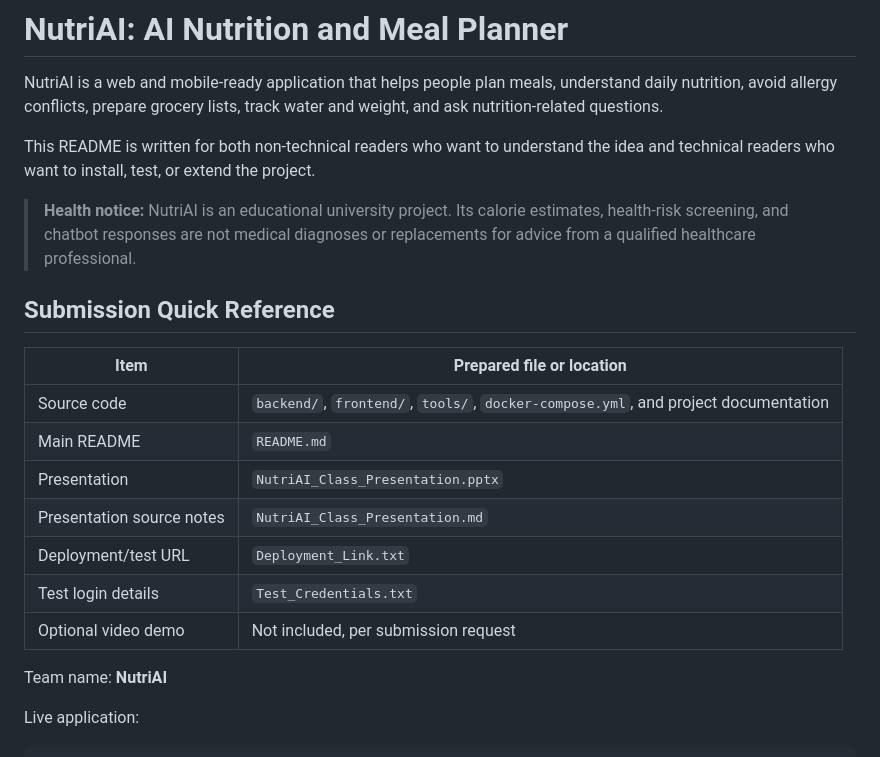
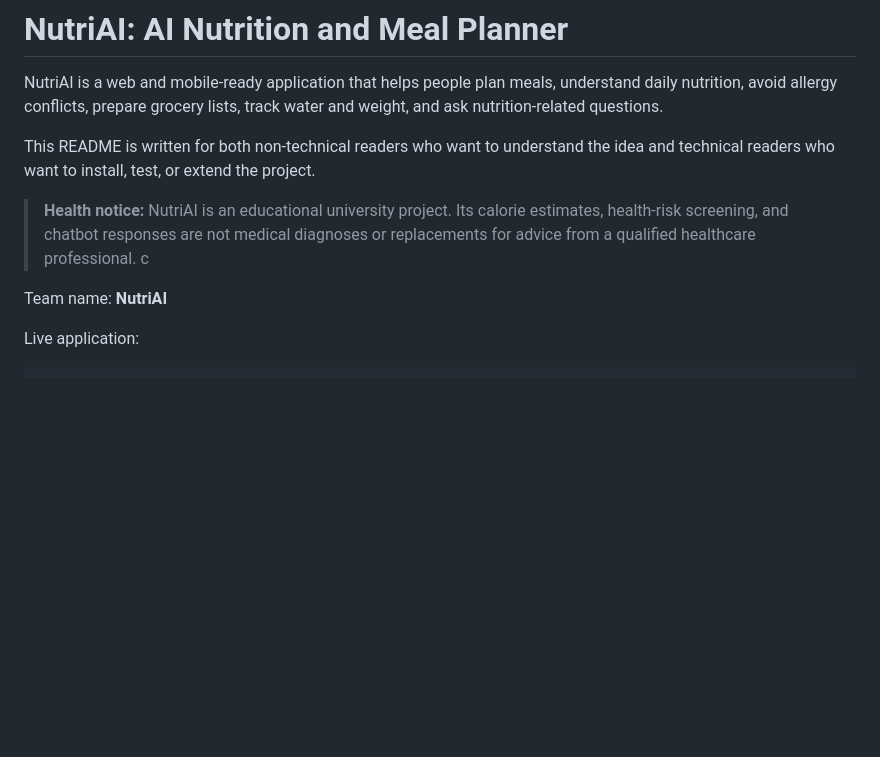
Before and after one commit to CHEAPHANIT/ai-wellness-planner, a Markdown page: README.md, the part around the change. Drawn GitHub-style; blank space fills up the shorter version.

Commit message:
update the context in the README.md file

```diff
--- a/README.md
+++ b/README.md
@@ -5,18 +5,7 @@ NutriAI is a web and mobile-ready application that helps people plan meals, unde
 This README is written for both non-technical readers who want to understand the idea and technical readers who want to install, test, or extend the project.
 
 > **Health notice:** NutriAI is an educational university project. Its calorie estimates, health-risk screening, and chatbot responses are not medical diagnoses or replacements for advice from a qualified healthcare professional.
-
-## Submission Quick Reference
-
-| Item | Prepared file or location |
-| --- | --- |
-| Source code | `backend/`, `frontend/`, `tools/`, `docker-compose.yml`, and project documentation |
-| Main README | `README.md` |
-| Presentation | `NutriAI_Class_Presentation.pptx` |
-| Presentation source notes | `NutriAI_Class_Presentation.md` |
-| Deployment/test URL | `Deployment_Link.txt` |
-| Test login details | `Test_Credentials.txt` |
-| Optional video demo | Not included, per submission request |
+c
 
 Team name: **NutriAI**
 
```
